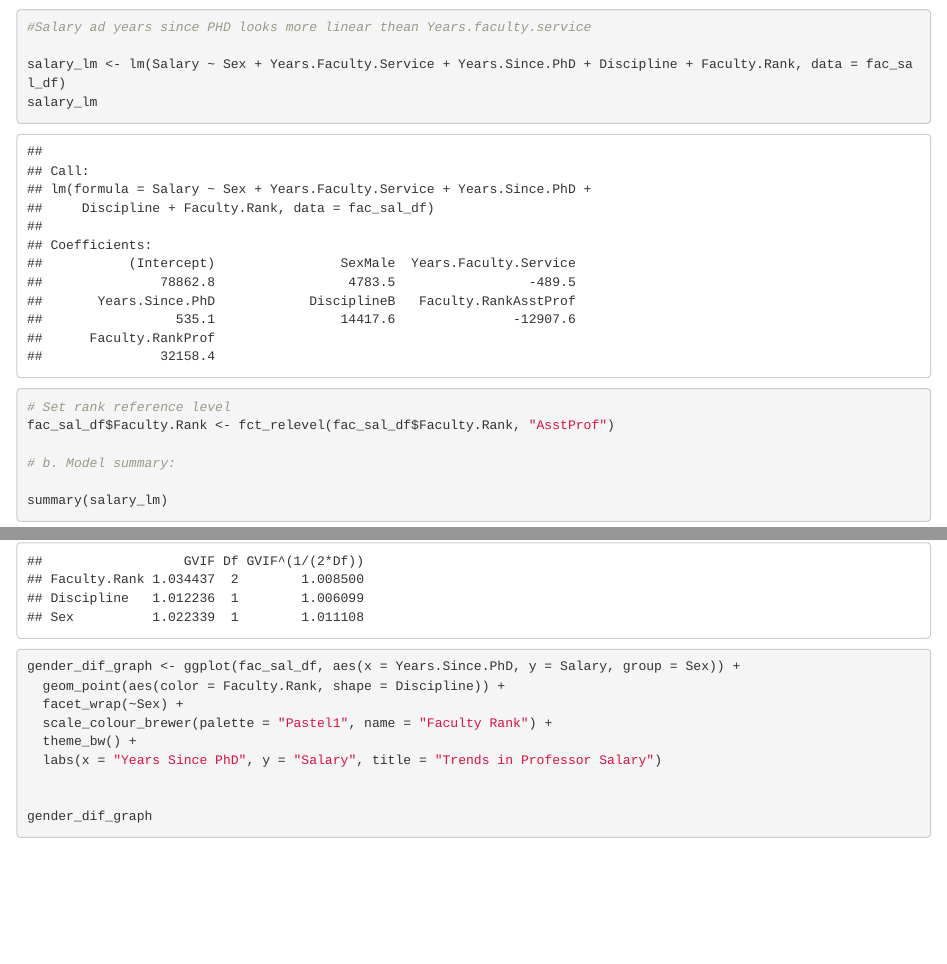
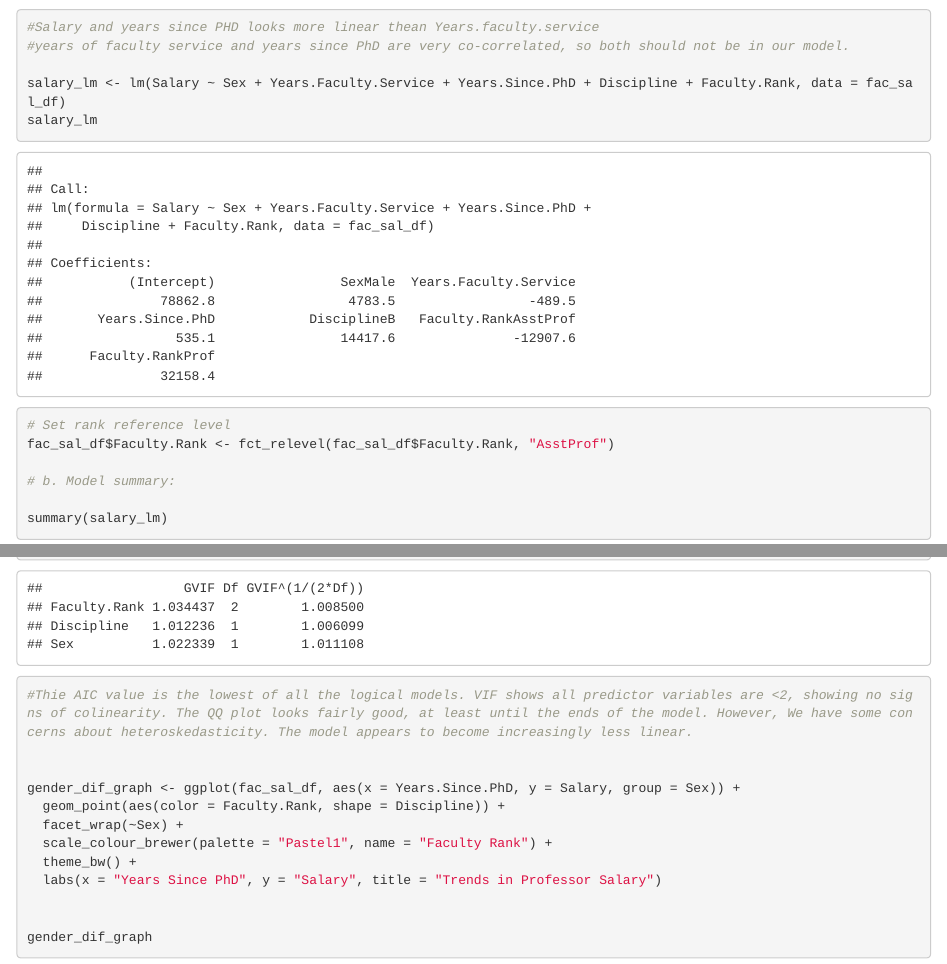
Before and after one commit to graciegwhite/Assignment-5, an R Markdown document (Assignment 5.Rmd): the page in a window 1100 px wide, from 15040 px down, and a second part further down, joined at a grey line. Rendered offline with R 4.5, knitr and Pandoc, with nearby package versions; some code elsewhere in the file could not run offline.

Commit message:
caption edits

```diff
--- a/Assignment 5.Rmd
+++ b/Assignment 5.Rmd
@@ -273,7 +273,8 @@ pairs_df <- fac_sal_df %>%
   select(Years.Since.PhD, Years.Faculty.Service, Salary)
 
 pairs(pairs_df)
-#Salary ad years since PHD looks more linear thean Years.faculty.service
+#Salary and years since PHD looks more linear thean Years.faculty.service
+#years of faculty service and years since PhD are very co-correlated, so both should not be in our model.
 
 salary_lm <- lm(Salary ~ Sex + Years.Faculty.Service + Years.Since.PhD + Discipline + Faculty.Rank, data = fac_sal_df)
 salary_lm
@@ -341,6 +342,8 @@ AIC(salary_lm5)
 plot(salary_lm5)
 vif(salary_lm5)
 
+#Thie AIC value is the lowest of all the logical models. VIF shows all predictor variables are <2, showing no signs of colinearity. The QQ plot looks fairly good, at least until the ends of the model. However, We have some concerns about heteroskedasticity. The model appears to become increasingly less linear.
+
 
 gender_dif_graph <- ggplot(fac_sal_df, aes(x = Years.Since.PhD, y = Salary, group = Sex)) +
   geom_point(aes(color = Faculty.Rank, shape = Discipline)) +
```
